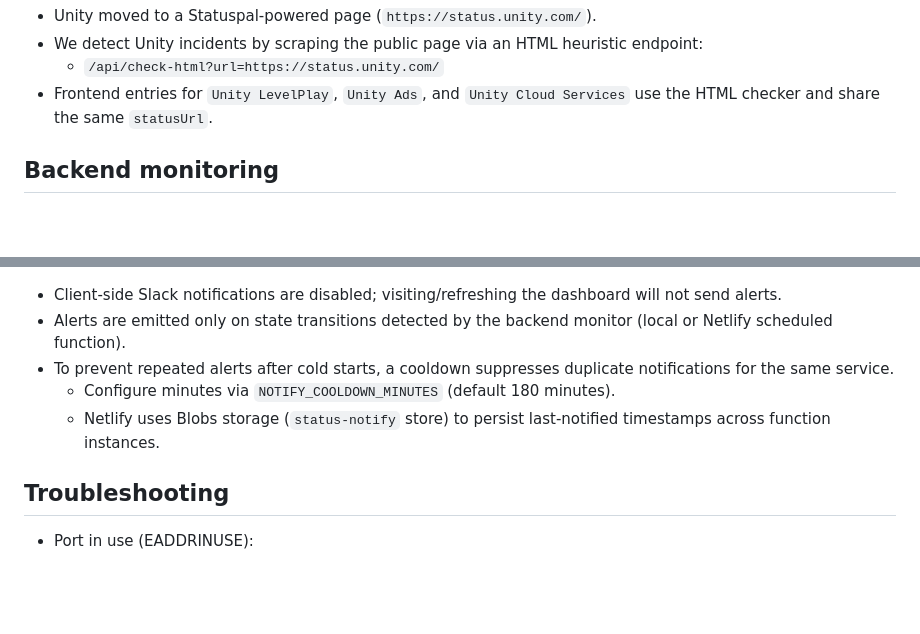
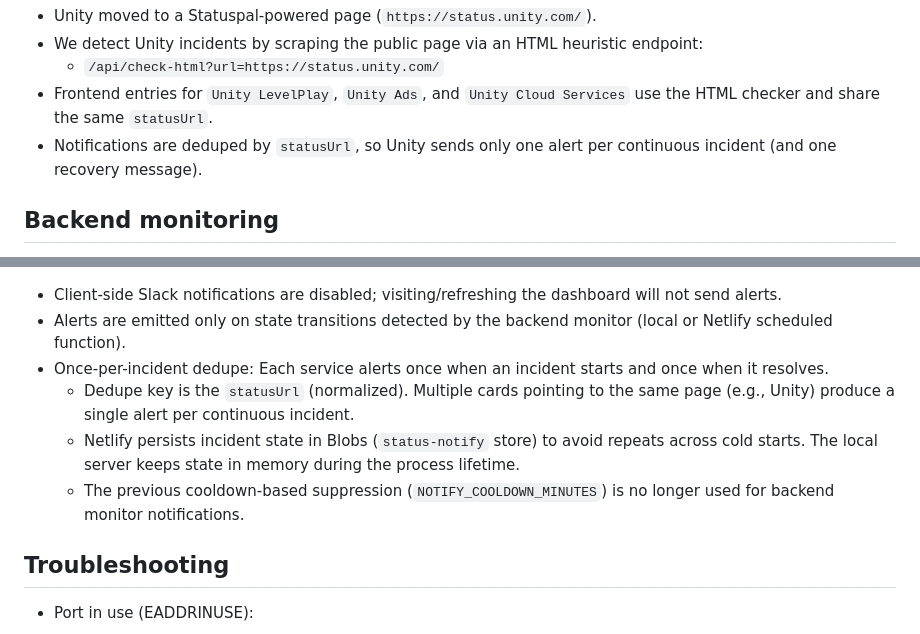
Before and after one commit to Dotan-Peleh/service-staus, a Markdown page: README.md, 2 parts joined by grey strips. Rendered like a GitHub page; blank space fills up the shorter version.

Commit message:
docs: update README for once-per-incident Slack dedupe and Unity grouping

```diff
--- a/README.md
+++ b/README.md
@@ -47,6 +47,7 @@ Unity status (Statuspal)
 - We detect Unity incidents by scraping the public page via an HTML heuristic endpoint:
   - `/api/check-html?url=https://status.unity.com/`
 - Frontend entries for `Unity LevelPlay`, `Unity Ads`, and `Unity Cloud Services` use the HTML checker and share the same `statusUrl`.
+ - Notifications are deduped by `statusUrl`, so Unity sends only one alert per continuous incident (and one recovery message).
 
 Backend monitoring
 ------------------
@@ -116,9 +117,10 @@ Notifications behavior
 ----------------------
 - Client-side Slack notifications are disabled; visiting/refreshing the dashboard will not send alerts.
 - Alerts are emitted only on state transitions detected by the backend monitor (local or Netlify scheduled function).
- - To prevent repeated alerts after cold starts, a cooldown suppresses duplicate notifications for the same service.
-   - Configure minutes via `NOTIFY_COOLDOWN_MINUTES` (default 180 minutes).
-   - Netlify uses Blobs storage (`status-notify` store) to persist last-notified timestamps across function instances.
+- Once-per-incident dedupe: Each service alerts once when an incident starts and once when it resolves.
+  - Dedupe key is the `statusUrl` (normalized). Multiple cards pointing to the same page (e.g., Unity) produce a single alert per continuous incident.
+  - Netlify persists incident state in Blobs (`status-notify` store) to avoid repeats across cold starts. The local server keeps state in memory during the process lifetime.
+  - The previous cooldown-based suppression (`NOTIFY_COOLDOWN_MINUTES`) is no longer used for backend monitor notifications.
 
 Troubleshooting
 ---------------
```
